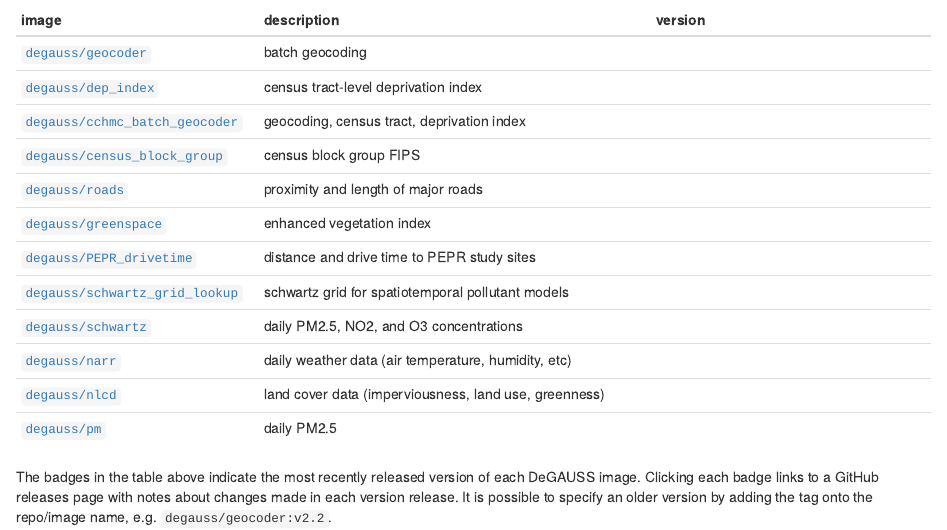
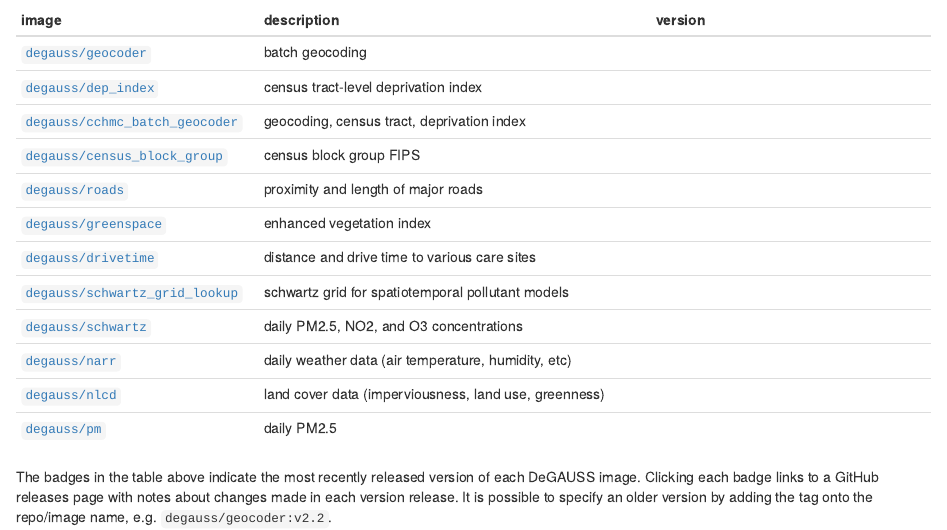
Before and after one commit to degauss-org/degauss-org.github.io, an R Markdown document (available_images.Rmd): the page in a window 1100 px wide, from 130 px down. The pictures show the output file available_images.html that the author committed with the source, opened offline; library style sheets and scripts come from the installed R packages; badge pictures from the web are left out.

Commit message:
update drivetime link and description

```diff
--- a/available_images.Rmd
+++ b/available_images.Rmd
@@ -10,7 +10,7 @@ title: "Available DeGAUSS Images"
 [`degauss/census_block_group`](https://degauss.org/census_block_group) | census block group FIPS | [![](https://img.shields.io/github/v/tag/degauss-org/census_block_group)](https://github.com/degauss-org/census_block_group/releases)
 [`degauss/roads`](https://degauss.org/roads) | proximity and length of major roads | [![](https://img.shields.io/github/v/tag/degauss-org/roads)](https://github.com/degauss-org/roads/releases)
 [`degauss/greenspace`](https://degauss.org/greenspace) | enhanced vegetation index | [![](https://img.shields.io/github/v/tag/degauss-org/greenspace)](https://github.com/degauss-org/greenspace/releases)
-[`degauss/PEPR_drivetime`](https://degauss.org/PEPR_drivetime) | distance and drive time to PEPR study sites | [![](https://img.shields.io/github/v/tag/degauss-org/PEPR_drivetime)](https://github.com/degauss-org/PEPR_drivetime/releases)
+[`degauss/drivetime`](https://degauss.org/drivetime) | distance and drive time to various care sites | [![](https://img.shields.io/github/v/tag/degauss-org/drivetime)](https://github.com/degauss-org/drivetime/releases)
 [`degauss/schwartz_grid_lookup`](https://degauss.org/schwartz_grid_lookup) | schwartz grid for spatiotemporal pollutant models | [![](https://img.shields.io/github/v/tag/degauss-org/schwartz_grid_lookup)](https://github.com/degauss-org/schwartz_grid_lookup/releases)
 [`degauss/schwartz`](https://degauss.org/schwartz) | daily PM2.5, NO2, and O3 concentrations | [![](https://img.shields.io/github/v/tag/degauss-org/schwartz)](https://github.com/degauss-org/schwartz/releases)
 [`degauss/narr`](https://degauss.org/narr) | daily weather data (air temperature, humidity, etc) | [![](https://img.shields.io/github/v/tag/degauss-org/narr)](https://github.com/degauss-org/narr/releases)
```
Also changed, not shown: available_images.html.
